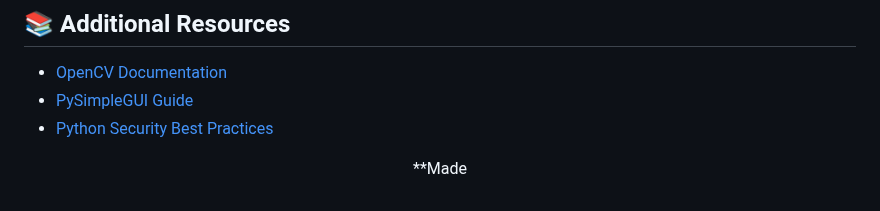
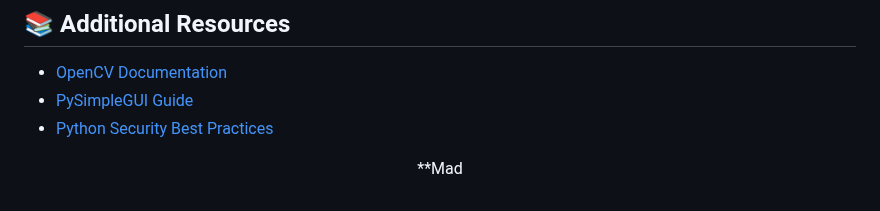
Before and after one commit to VedaShivayogi/Healthcare-Face-Recognition-Login-System, a Markdown page: README.md, the part around the change. GitHub-like rendering.

Commit message:
Fix typo in README

```diff
--- a/README.md
+++ b/README.md
@@ -465,4 +465,4 @@ A: Ad
 
 <div align="center">
 
-**Made
+**Mad
```
